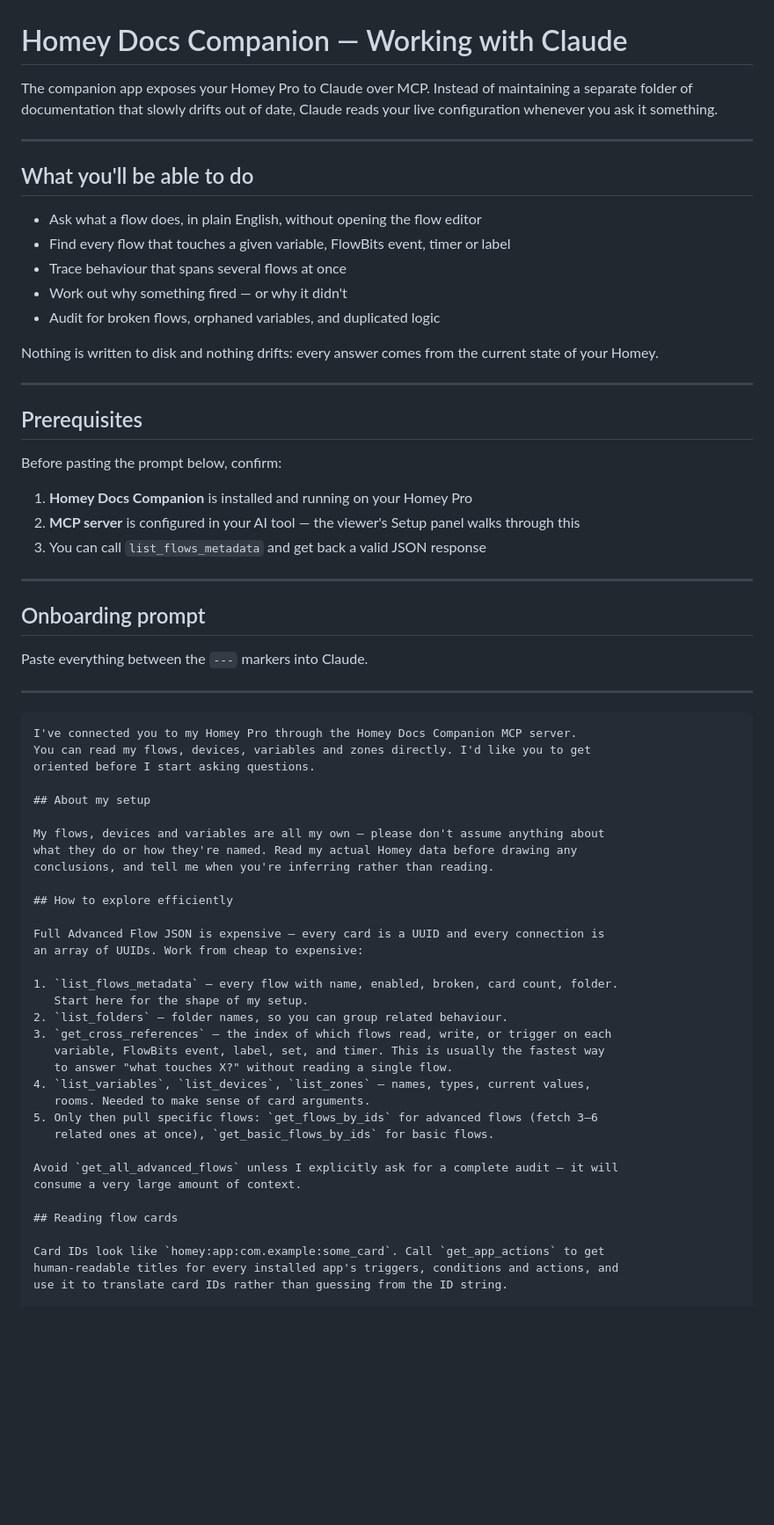
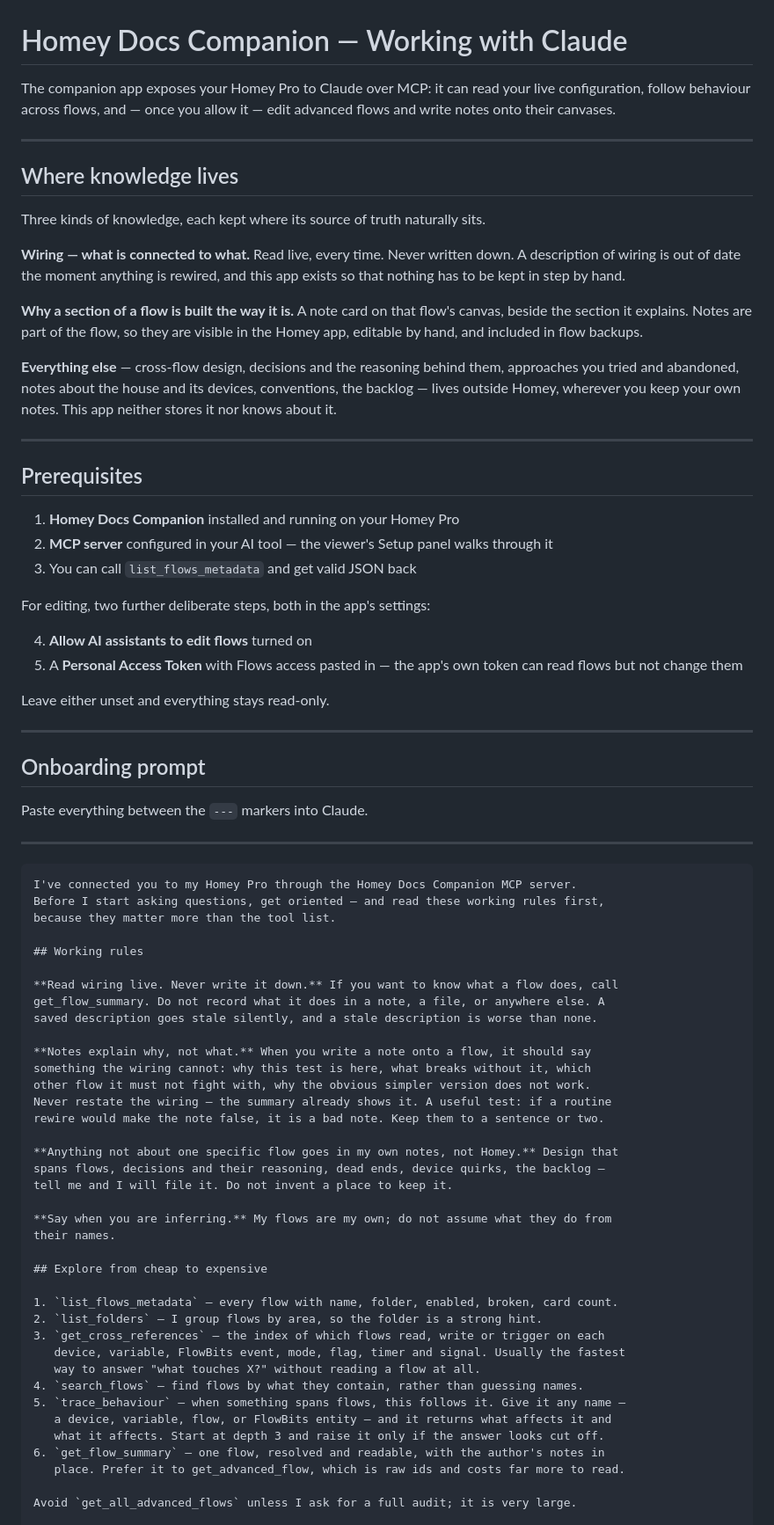
Before and after one commit to jmdraper/homey-docs, a Markdown page: assets/homey-docs-companion-onboarding.md, the part around one of its changes. Shown at 88% size. GitHub-like rendering; blank space fills up the shorter version.

````diff
--- a/assets/homey-docs-companion-onboarding.md
+++ b/assets/homey-docs-companion-onboarding.md
@@ -1,32 +1,43 @@
 # Homey Docs Companion — Working with Claude
 
-The companion app exposes your Homey Pro to Claude over MCP. Instead of maintaining
-a separate folder of documentation that slowly drifts out of date, Claude reads your
-live configuration whenever you ask it something.
+The companion app exposes your Homey Pro to Claude over MCP: it can read your live
+configuration, follow behaviour across flows, and — once you allow it — edit advanced
+flows and write notes onto their canvases.
 
 ---
 
-## What you'll be able to do
+## Where knowledge lives
 
-- Ask what a flow does, in plain English, without opening the flow editor
-- Find every flow that touches a given variable, FlowBits event, timer or label
-- Trace behaviour that spans several flows at once
-- Work out why something fired — or why it didn't
-- Audit for broken flows, orphaned variables, and duplicated logic
+Three kinds of knowledge, each kept where its source of truth naturally sits.
 
-Nothing is written to disk and nothing drifts: every answer comes from the current
-state of your Homey.
+**Wiring — what is connected to what.** Read live, every time. Never written down.
+A description of wiring is out of date the moment anything is rewired, and this app
+exists so that nothing has to be kept in step by hand.
+
+**Why a section of a flow is built the way it is.** A note card on that flow's canvas,
+beside the section it explains. Notes are part of the flow, so they are visible in the
+Homey app, editable by hand, and included in flow backups.
+
+**Everything else** — cross-flow design, decisions and the reasoning behind them,
+approaches you tried and abandoned, notes about the house and its devices, conventions,
+the backlog — lives outside Homey, wherever you keep your own notes. This app neither
+stores it nor knows about it.
 
 ---
 
 ## Prerequisites
 
-Before pasting the prompt below, confirm:
+1. **Homey Docs Companion** installed and running on your Homey Pro
+2. **MCP server** configured in your AI tool — the viewer's Setup panel walks through it
+3. You can call `list_flows_metadata` and get valid JSON back
 
-1. **Homey Docs Companion** is installed and running on your Homey Pro
-2. **MCP server** is configured in your AI tool — the viewer's Setup panel walks
-   through this
-3. You can call `list_flows_metadata` and get back a valid JSON response
+For editing, two further deliberate steps, both in the app's settings:
+
+4. **Allow AI assistants to edit flows** turned on
+5. A **Personal Access Token** with Flows access pasted in — the app's own token can
+   read flows but not change them
+
+Leave either unset and everything stays read-only.
 
 ---
 
@@ -38,37 +49,41 @@ Paste everything between the `---` markers into Claude.
 
 ```
 I've connected you to my Homey Pro through the Homey Docs Companion MCP server.
-You can read my flows, devices, variables and zones directly. I'd like you to get
-oriented before I start asking questions.
+Before I start asking questions, get oriented — and read these working rules first,
+because they matter more than the tool list.
 
-## About my setup
+## Working rules
 
-My flows, devices and variables are all my own — please don't assume anything about
-what they do or how they're named. Read my actual Homey data before drawing any
-conclusions, and tell me when you're inferring rather than reading.
+**Read wiring live. Never write it down.** If you want to know what a flow does, call
+get_flow_summary. Do not record what it does in a note, a file, or anywhere else. A
+saved description goes stale silently, and a stale description is worse than none.
 
-## How to explore efficiently
+**Notes explain why, not what.** When you write a note onto a flow, it should say
+something the wiring cannot: why this test is here, what breaks without it, which
+other flow it must not fight with, why the obvious simpler version does not work.
+Never restate the wiring — the summary already shows it. A useful test: if a routine
+rewire would make the note false, it is a bad note. Keep them to a sentence or two.
 
-Full Advanced Flow JSON is expensive — every card is a UUID and every connection is
-an array of UUIDs. Work from cheap to expensive:
+**Anything not about one specific flow goes in my own notes, not Homey.** Design that
+spans flows, decisions and their reasoning, dead ends, device quirks, the backlog —
+tell me and I will file it. Do not invent a place to keep it.
 
-1. `list_flows_metadata` — every flow with name, enabled, broken, card count, folder.
-   Start here for the shape of my setup.
-2. `list_folders` — folder names, so you can group related behaviour.
-3. `get_cross_references` — the index of which flows read, write, or trigger on each
-   variable, FlowBits event, label, set, and timer. This is usually the fastest way
-   to answer "what touches X?" without reading a single flow.
-4. `list_variables`, `list_devices`, `list_zones` — names, types, current values,
-   rooms. Needed to make sense of card arguments.
-5. Only then pull specific flows: `get_flows_by_ids` for advanced flows (fetch 3–6
-   related ones at once), `get_basic_flows_by_ids` for basic flows.
+**Say when you are inferring.** My flows are my own; do not assume what they do from
+their names.
 
-Avoid `get_all_advanced_flows` unless I explicitly ask for a complete audit — it will
-consume a very large amount of context.
+## Explore from cheap to expensive
 
-## Reading flow cards
+1. `list_flows_metadata` — every flow with name, folder, enabled, broken, card count.
+2. `list_folders` — I group flows by area, so the folder is a strong hint.
+3. `get_cross_references` — the index of which flows read, write or trigger on each
+   device, variable, FlowBits event, mode, flag, timer and signal. Usually the fastest
+   way to answer "what touches X?" without reading a flow at all.
+4. `search_flows` — find flows by what they contain, rather than guessing names.
+5. `trace_behaviour` — when something spans flows, this follows it. Give it any name —
+   a device, variable, flow, or FlowBits entity — and it returns what affects it and
+   what it affects. Start at depth 3 and raise it only if the answer looks cut off.
+6. `get_flow_summary` — one flow, resolved and readable, with the author's notes in
+   place. Prefer it to get_advanced_flow, which is raw ids and costs far more to read.
 
-Card IDs look like `homey:app:com.example:some_card`. Call `get_app_actions` to get
-human-readable titles for every installed app's triggers, conditions and actions, and
-use it to translate card IDs rather than guessing from the ID string.
+Avoid `get_all_advanced_flows` unless I ask for a full audit; it is very large.
 
````
Also changed, not shown: other parts of assets/homey-docs-companion-onboarding.md (+55 -35 lines), PLAN.md (+9 -4 lines).
